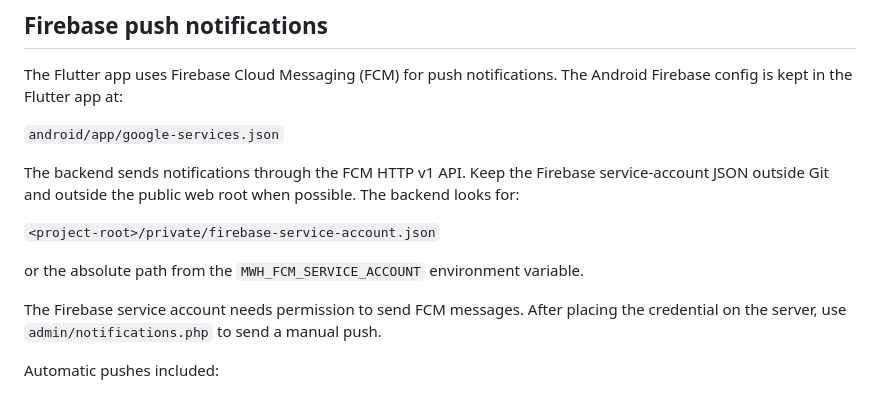
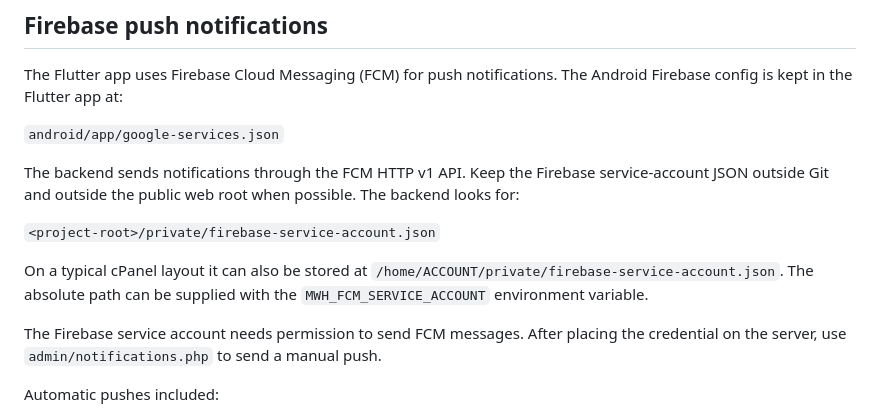
Before and after one commit to vijay7503637339/MWH-admin-Local, a Markdown page: README.md, the part around the change. Drawn GitHub-style.

Commit message:
Document cPanel Firebase credential location

```diff
--- a/README.md
+++ b/README.md
@@ -77,7 +77,7 @@ The backend sends notifications through the FCM HTTP v1 API. Keep the Firebase s
 
 `<project-root>/private/firebase-service-account.json`
 
-or the absolute path from the `MWH_FCM_SERVICE_ACCOUNT` environment variable.
+On a typical cPanel layout it can also be stored at `/home/ACCOUNT/private/firebase-service-account.json`. The absolute path can be supplied with the `MWH_FCM_SERVICE_ACCOUNT` environment variable.
 
 The Firebase service account needs permission to send FCM messages. After placing the credential on the server, use `admin/notifications.php` to send a manual push.
 
```
